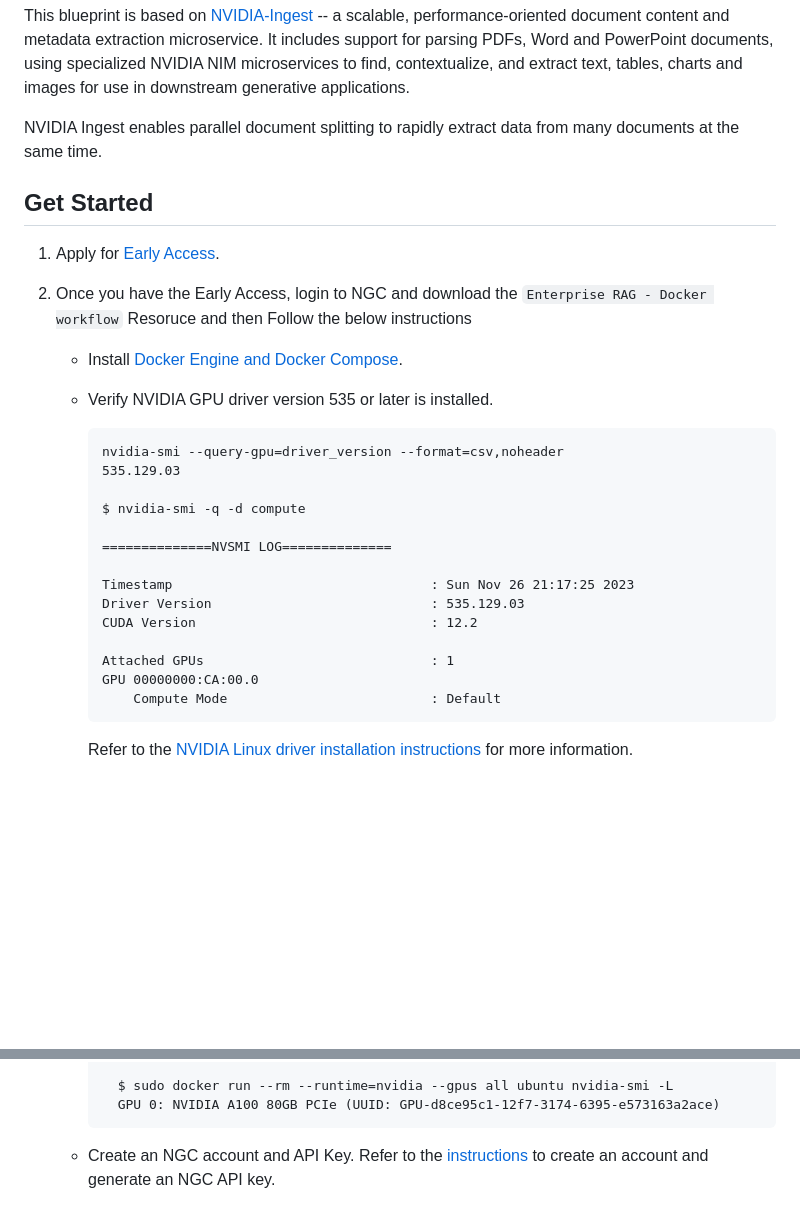
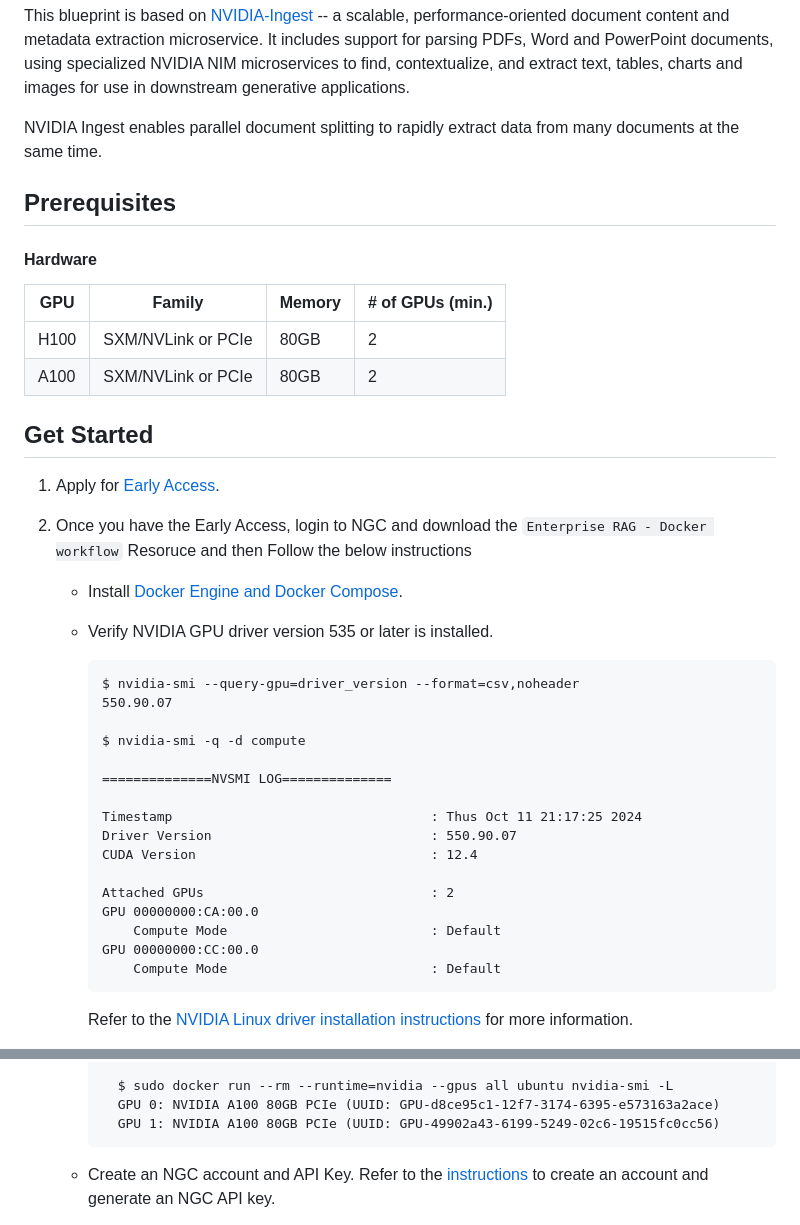
Before and after one commit to NVIDIA-NIM-Agent-Blueprints/multimodal-pdf-data-extraction, a Markdown page: README.md, 2 parts joined by grey strips. GitHub-like rendering; blank space fills up the shorter version.

````diff
--- a/README.md
+++ b/README.md
@@ -14,6 +14,15 @@ This blueprint is based on [NVIDIA-Ingest](https://github.com/NVIDIA/nv-ingest)
 
 NVIDIA Ingest enables parallel document splitting to rapidly extract data from many documents at the same time.
 
+## Prerequisites
+
+#### Hardware
+
+| GPU | Family | Memory | # of GPUs (min.) |
+| ------ | ------ | ------ | ------ |
+| H100 | SXM/NVLink or PCIe | 80GB | 2 |
+| A100 | SXM/NVLink or PCIe | 80GB | 2 |
+
 ## Get Started
 
 1. Apply for [Early Access](https://developer.nvidia.com/nemo-microservices).
@@ -24,19 +33,21 @@ NVIDIA Ingest enables parallel document splitting to rapidly extract data from m
     * Verify NVIDIA GPU driver version 535 or later is installed.
 
         ```
-        nvidia-smi --query-gpu=driver_version --format=csv,noheader
-        535.129.03
+        $ nvidia-smi --query-gpu=driver_version --format=csv,noheader
+        550.90.07
 
         $ nvidia-smi -q -d compute
 
         ==============NVSMI LOG==============
 
-        Timestamp                                 : Sun Nov 26 21:17:25 2023
-        Driver Version                            : 535.129.03
-        CUDA Version                              : 12.2
+        Timestamp                                 : Thus Oct 11 21:17:25 2024
+        Driver Version                            : 550.90.07
+        CUDA Version                              : 12.4
 
-        Attached GPUs                             : 1
+        Attached GPUs                             : 2
         GPU 00000000:CA:00.0
+            Compute Mode                          : Default
+        GPU 00000000:CC:00.0
             Compute Mode                          : Default
         ```
 
@@ -60,6 +71,7 @@ NVIDIA Ingest enables parallel document splitting to rapidly extract data from m
 
             $ sudo docker run --rm --runtime=nvidia --gpus all ubuntu nvidia-smi -L
             GPU 0: NVIDIA A100 80GB PCIe (UUID: GPU-d8ce95c1-12f7-3174-6395-e573163a2ace)
+            GPU 1: NVIDIA A100 80GB PCIe (UUID: GPU-49902a43-6199-5249-02c6-19515fc0cc56)
 
 
     * Create an NGC account and API Key. Refer to the [instructions](https://docs.nvidia.com/ngc/gpu-cloud/ngc-overview/index.html) to create an account and generate an NGC API key.
````
